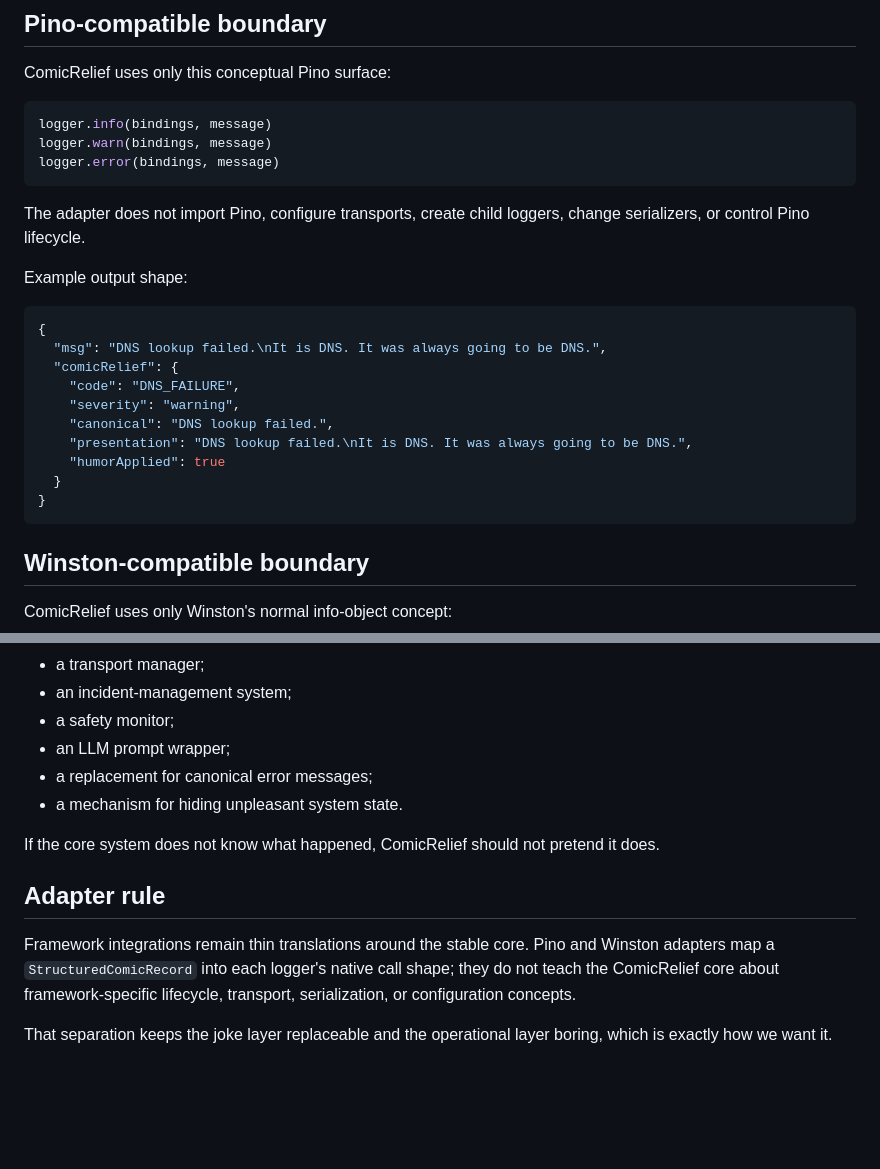
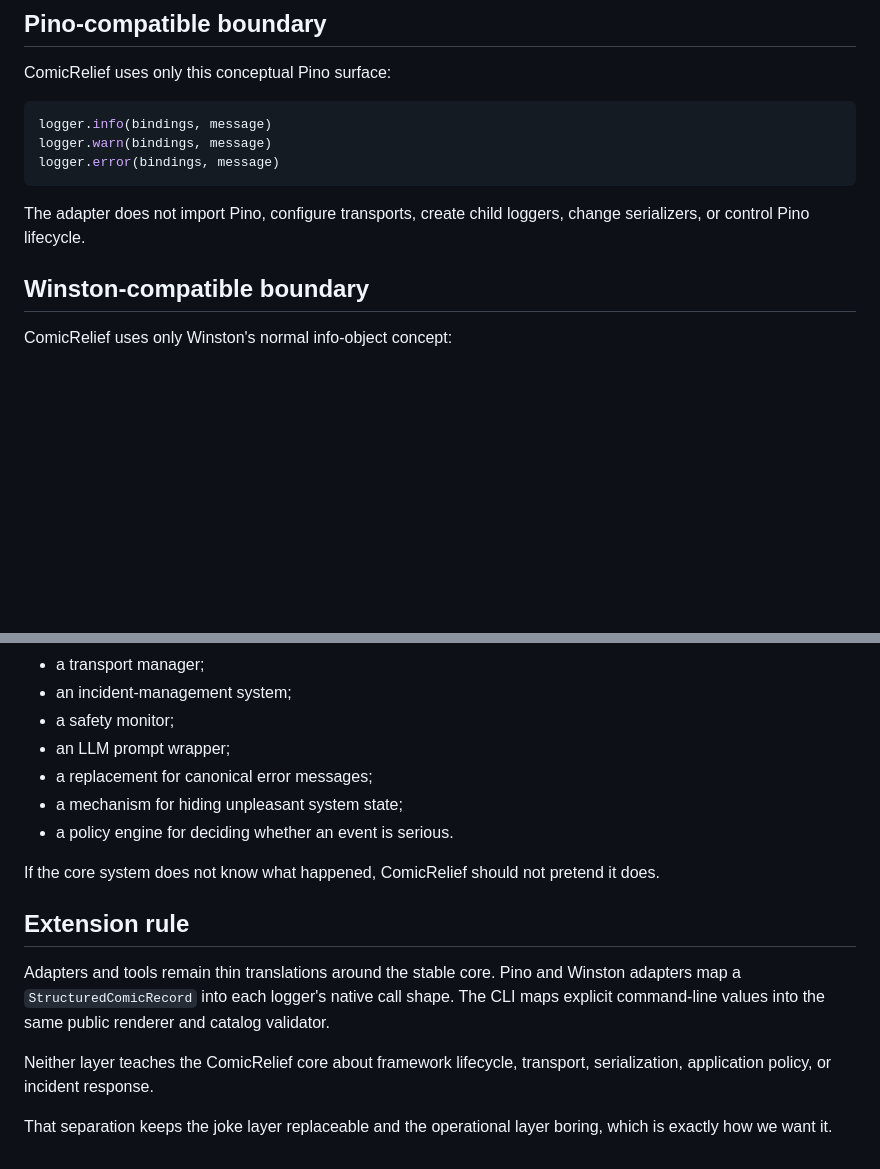
Before and after one commit to MichaelWave369/ComicRelief, a Markdown page: docs/ARCHITECTURE.md, 2 parts joined by grey strips. GitHub-like rendering; blank space fills up the shorter version.

````diff
--- a/docs/ARCHITECTURE.md
+++ b/docs/ARCHITECTURE.md
@@ -121,21 +156,6 @@ logger.error(bindings, message)
 ```
 
 The adapter does not import Pino, configure transports, create child loggers, change serializers, or control Pino lifecycle.
-
-Example output shape:
-
-```json
-{
-  "msg": "DNS lookup failed.\nIt is DNS. It was always going to be DNS.",
-  "comicRelief": {
-    "code": "DNS_FAILURE",
-    "severity": "warning",
-    "canonical": "DNS lookup failed.",
-    "presentation": "DNS lookup failed.\nIt is DNS. It was always going to be DNS.",
-    "humorApplied": true
-  }
-}
-```
 
 ## Winston-compatible boundary
 
@@ -180,12 +200,15 @@ ComicRelief is not:
 - a safety monitor;
 - an LLM prompt wrapper;
 - a replacement for canonical error messages;
-- a mechanism for hiding unpleasant system state.
+- a mechanism for hiding unpleasant system state;
+- a policy engine for deciding whether an event is serious.
 
 If the core system does not know what happened, ComicRelief should not pretend it does.
 
-## Adapter rule
+## Extension rule
 
-Framework integrations remain thin translations around the stable core. Pino and Winston adapters map a `StructuredComicRecord` into each logger's native call shape; they do not teach the ComicRelief core about framework-specific lifecycle, transport, serialization, or configuration concepts.
+Adapters and tools remain thin translations around the stable core. Pino and Winston adapters map a `StructuredComicRecord` into each logger's native call shape. The CLI maps explicit command-line values into the same public renderer and catalog validator.
+
+Neither layer teaches the ComicRelief core about framework lifecycle, transport, serialization, application policy, or incident response.
 
 That separation keeps the joke layer replaceable and the operational layer boring, which is exactly how we want it.
````
Also changed, not shown: other parts of docs/ARCHITECTURE.md (+41 -6 lines).
